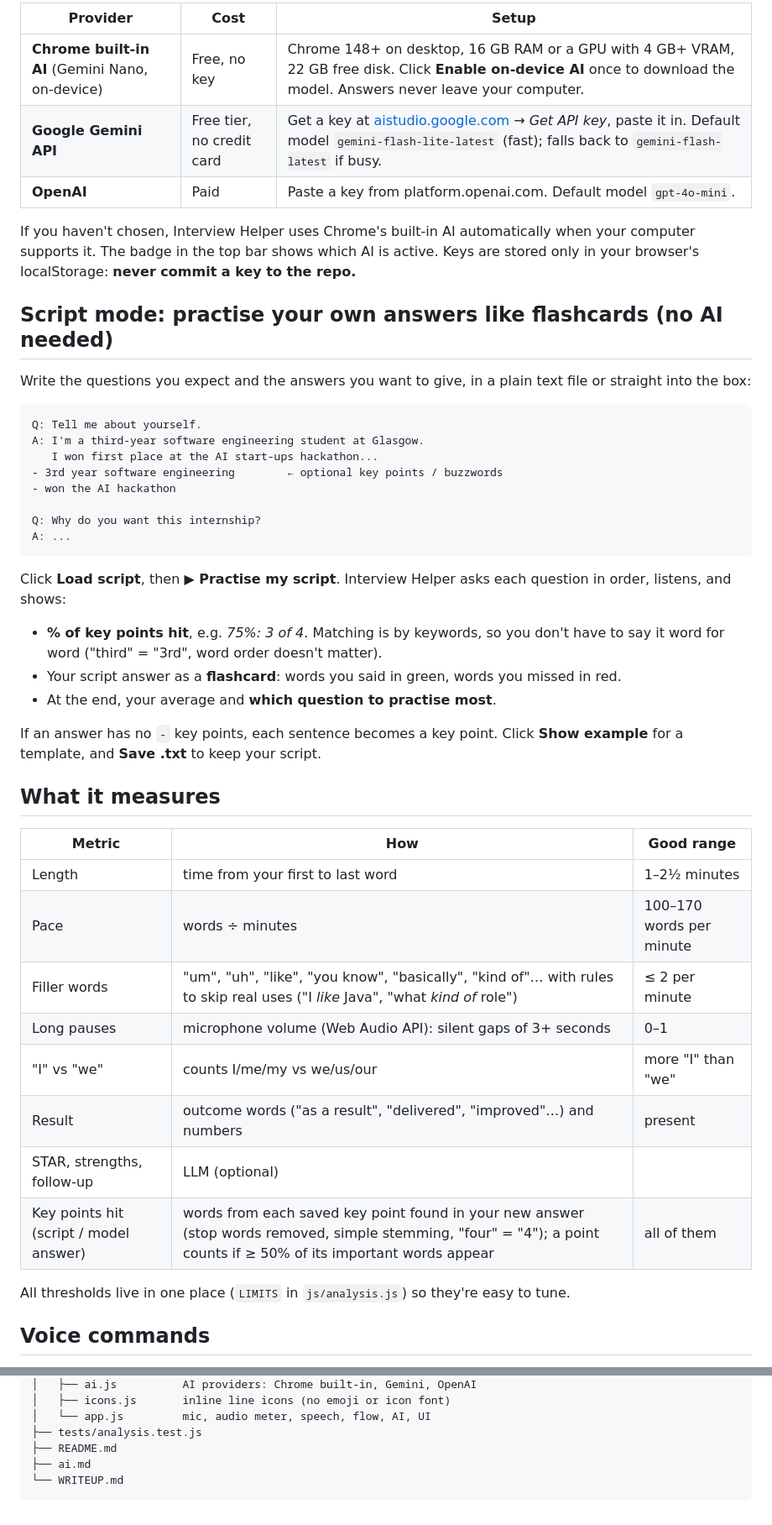
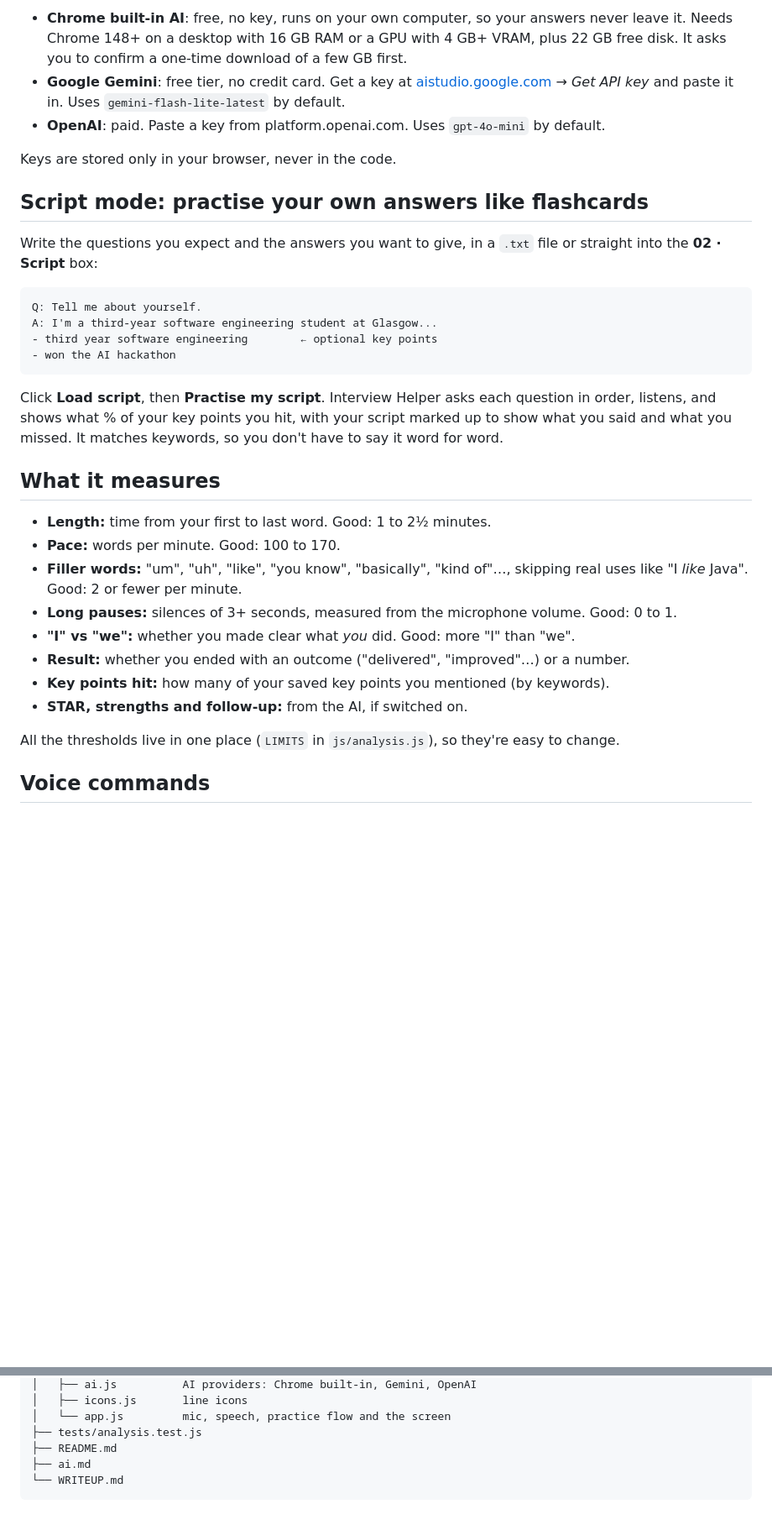
Before and after one commit to Leviano1/interview-helper, a Markdown page: README.md, 2 parts joined by grey strips. Shown at 84% size. Rendered like a GitHub page; blank space fills up the shorter version.

````diff
--- a/README.md
+++ b/README.md
@@ -51,49 +44,35 @@ Delivery feedback works with no AI at all. AI adds content feedback (STAR), foll
 
-| Provider | Cost | Setup |
-|---|---|---|
-| **Chrome built-in AI** (Gemini Nano, on-device) | Free, no key | Chrome 148+ on desktop, 16 GB RAM or a GPU with 4 GB+ VRAM, 22 GB free disk. Click **Enable on-device AI** once to download the model. Answers never leave your computer. |
-| **Google Gemini API** | Free tier, no credit card | Get a key at [aistudio.google.com](https://aistudio.google.com) → *Get API key*, paste it in. Default model `gemini-flash-lite-latest` (fast); falls back to `gemini-flash-latest` if busy. |
-| **OpenAI** | Paid | Paste a key from platform.openai.com. Default model `gpt-4o-mini`. |
+- **Chrome built-in AI**: free, no key, runs on your own computer, so your answers never leave it. Needs Chrome 148+ on a desktop with 16 GB RAM or a GPU with 4 GB+ VRAM, plus 22 GB free disk. It asks you to confirm a one-time download of a few GB first.
+- **Google Gemini**: free tier, no credit card. Get a key at [aistudio.google.com](https://aistudio.google.com) → *Get API key* and paste it in. Uses `gemini-flash-lite-latest` by default.
+- **OpenAI**: paid. Paste a key from platform.openai.com. Uses `gpt-4o-mini` by default.
 
-If you haven't chosen, Interview Helper uses Chrome's built-in AI automatically when your computer supports it. The badge in the top bar shows which AI is active. Keys are stored only in your browser's localStorage: **never commit a key to the repo.**
+Keys are stored only in your browser, never in the code.
 
-## Script mode: practise your own answers like flashcards (no AI needed)
+## Script mode: practise your own answers like flashcards
 
-Write the questions you expect and the answers you want to give, in a plain text file or straight into the box:
+Write the questions you expect and the answers you want to give, in a `.txt` file or straight into the **02 · Script** box:
 
 ```
 Q: Tell me about yourself.
-A: I'm a third-year software engineering student at Glasgow.
-   I won first place at the AI start-ups hackathon...
-- 3rd year software engineering        ← optional key points / buzzwords
+A: I'm a third-year software engineering student at Glasgow...
+- third year software engineering        ← optional key points
 - won the AI hackathon
-
-Q: Why do you want this internship?
-A: ...
 ```
 
-Click **Load script**, then **▶ Practise my script**. Interview Helper asks each question in order, listens, and shows:
-
-- **% of key points hit**, e.g. *75%: 3 of 4*. Matching is by keywords, so you don't have to say it word for word ("third" = "3rd", word order doesn't matter).
-- Your script answer as a **flashcard**: words you said in green, words you missed in red.
-- At the end, your average and **which question to practise most**.
-
-If an answer has no `-` key points, each sentence becomes a key point. Click **Show example** for a template, and **Save .txt** to keep your script.
+Click **Load script**, then **Practise my script**. Interview Helper asks each question in order, listens, and shows what % of your key points you hit, with your script marked up to show what you said and what you missed. It matches keywords, so you don't have to say it word for word.
 
 ## What it measures
 
-| Metric | How | Good range |
-|---|---|---|
-| Length | time from your first to last word | 1–2½ minutes |
-| Pace | words ÷ minutes | 100–170 words per minute |
-| Filler words | "um", "uh", "like", "you know", "basically", "kind of"… with rules to skip real uses ("I *like* Java", "what *kind of* role") | ≤ 2 per minute |
-| Long pauses | microphone volume (Web Audio API): silent gaps of 3+ seconds | 0–1 |
-| "I" vs "we" | counts I/me/my vs we/us/our | more "I" than "we" |
-| Result | outcome words ("as a result", "delivered", "improved"…) and numbers | present |
-| STAR, strengths, follow-up | LLM (optional) | |
-| Key points hit (script / model answer) | words from each saved key point found in your new answer (stop words removed, simple stemming, "four" = "4"); a point counts if ≥ 50% of its important words appear | all of them |
+- **Length:** time from your first to last word. Good: 1 to 2½ minutes.
+- **Pace:** words per minute. Good: 100 to 170.
+- **Filler words:** "um", "uh", "like", "you know", "basically", "kind of"…, skipping real uses like "I *like* Java". Good: 2 or fewer per minute.
+- **Long pauses:** silences of 3+ seconds, measured from the microphone volume. Good: 0 to 1.
+- **"I" vs "we":** whether you made clear what *you* did. Good: more "I" than "we".
+- **Result:** whether you ended with an outcome ("delivered", "improved"…) or a number.
+- **Key points hit:** how many of your saved key points you mentioned (by keywords).
+- **STAR, strengths and follow-up:** from the AI, if switched on.
 
-All thresholds live in one place (`LIMITS` in `js/analysis.js`) so they're easy to tune.
+All the thresholds live in one place (`LIMITS` in `js/analysis.js`), so they're easy to change.
 
 ## Voice commands
 
@@ -162,6 +109,6 @@ interview-helper/
 │   ├── ai.js          AI providers: Chrome built-in, Gemini, OpenAI
-│   ├── icons.js       inline line icons (no emoji or icon font)
-│   └── app.js         mic, audio meter, speech, flow, AI, UI
+│   ├── icons.js       line icons
+│   └── app.js         mic, speech, practice flow and the screen
 ├── tests/analysis.test.js
 ├── README.md
 ├── ai.md
````
Also changed, not shown: other parts of README.md (+32 -71 lines), screenshots/home.png (added).
